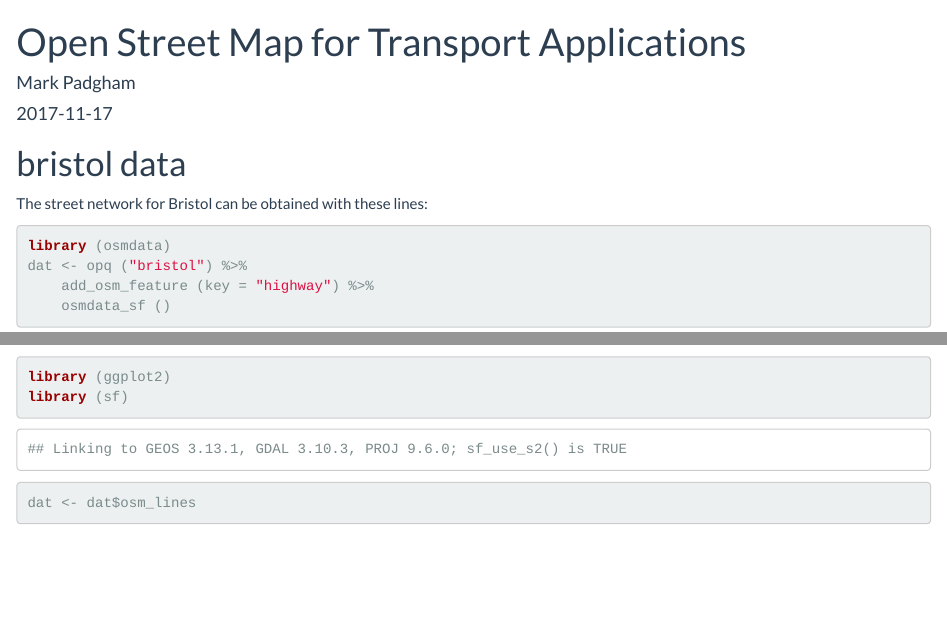
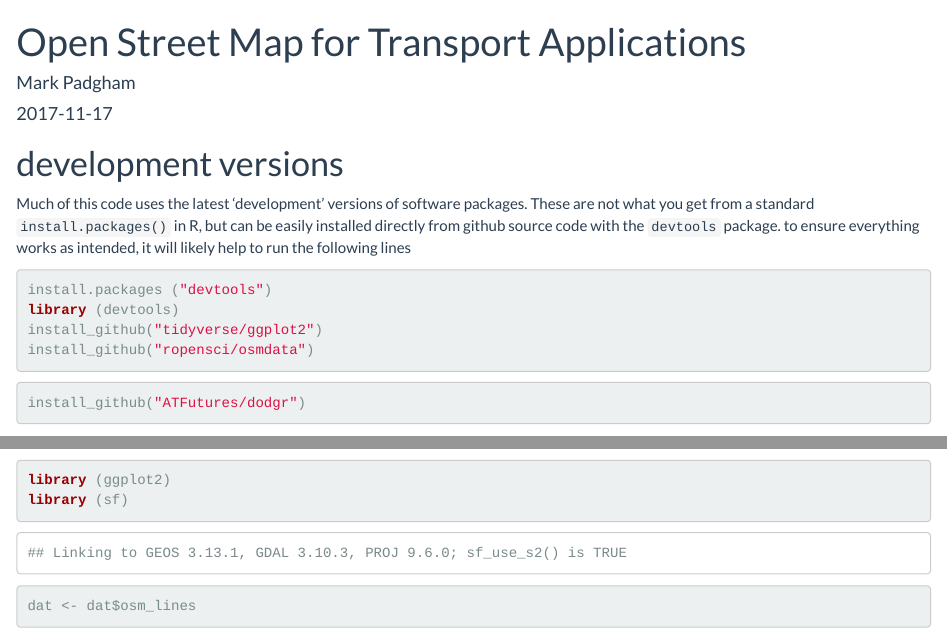
Before and after one commit to Robinlovelace/GIS4TA, an R Markdown document (slides/osmdata-code.Rmd): the page in a window 1100 px wide, from its top, and a second part further down, joined at a grey line. Rendered offline with R 4.5, knitr and Pandoc, with nearby package versions; some code elsewhere in the file could not run offline; common packages that the code uses without loading them are loaded.

Commit message:
update slides/osmdata-code

````diff
--- a/slides/osmdata-code.Rmd
+++ b/slides/osmdata-code.Rmd
@@ -11,6 +11,21 @@ output:
 
 ```{r, echo=FALSE}
 knitr::opts_knit$set(root.dir = "..")
+```
+
+# development versions
+
+Much of this code uses the latest 'development' versions of software packages.
+These are not what you get from a standard `install.packages()` in R, but can be
+easily installed directly from github source code with the `devtools` package.
+to ensure everything works as intended, it will likely help to run the following
+lines
+```{r}
+install.packages ("devtools")
+library (devtools)
+install_github("tidyverse/ggplot2")
+install_github("ropensci/osmdata")
+install_github("ATFutures/dodgr")
 ```
 
 # bristol data
````
